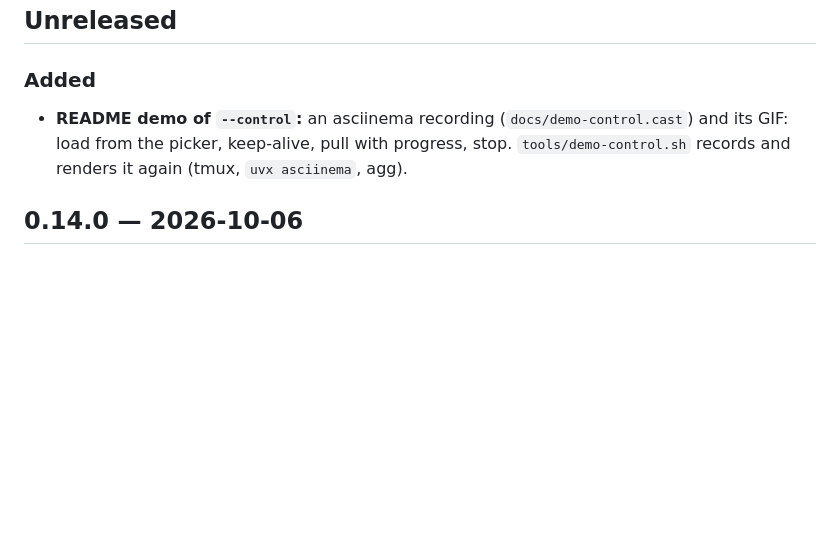
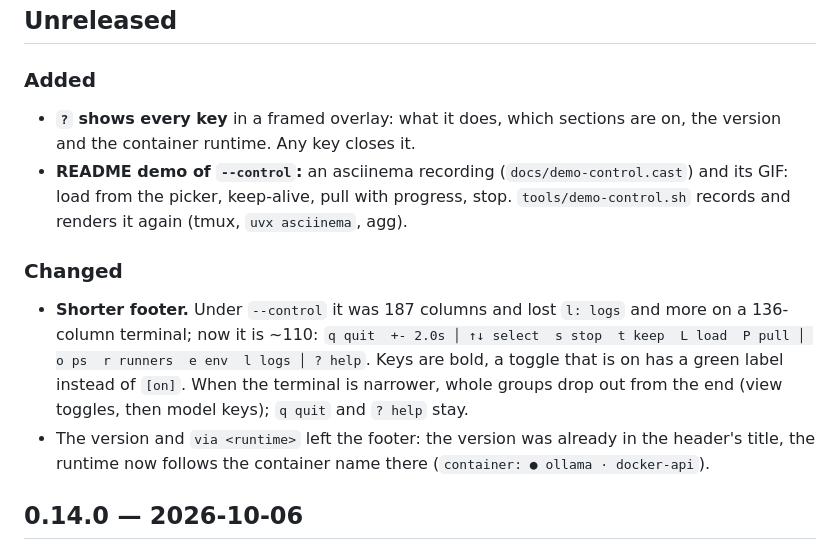
Before and after one commit to Quaerendir/mtop, a Markdown page: CHANGELOG.md, the part around the change. GitHub-like rendering; blank space fills up the shorter version.

```diff
--- a/CHANGELOG.md
+++ b/CHANGELOG.md
@@ -3,10 +3,23 @@
 ## Unreleased
 
 ### Added
+- **`?` shows every key** in a framed overlay: what it does, which sections
+  are on, the version and the container runtime. Any key closes it.
 - **README demo of `--control`:** an asciinema recording
   (`docs/demo-control.cast`) and its GIF: load from the picker, keep-alive,
   pull with progress, stop. `tools/demo-control.sh` records and renders it
   again (tmux, `uvx asciinema`, agg).
+
+### Changed
+- **Shorter footer.** Under `--control` it was 187 columns and lost
+  `l: logs` and more on a 136-column terminal; now it is ~110:
+  `q quit  +- 2.0s │ ↑↓ select  s stop  t keep  L load  P pull │ o ps  r runners  e env  l logs │ ? help`.
+  Keys are bold, a toggle that is on has a green label instead of `[on]`.
+  When the terminal is narrower, whole groups drop out from the end (view
+  toggles, then model keys); `q quit` and `? help` stay.
+- The version and `via <runtime>` left the footer: the version was already
+  in the header's title, the runtime now follows the container name there
+  (`container: ● ollama · docker-api`).
 
 ## 0.14.0 — 2026-10-06
 
```
Also changed, not shown: README.md (+3 -2 lines), docs/screenshot.png, 3 other files.
